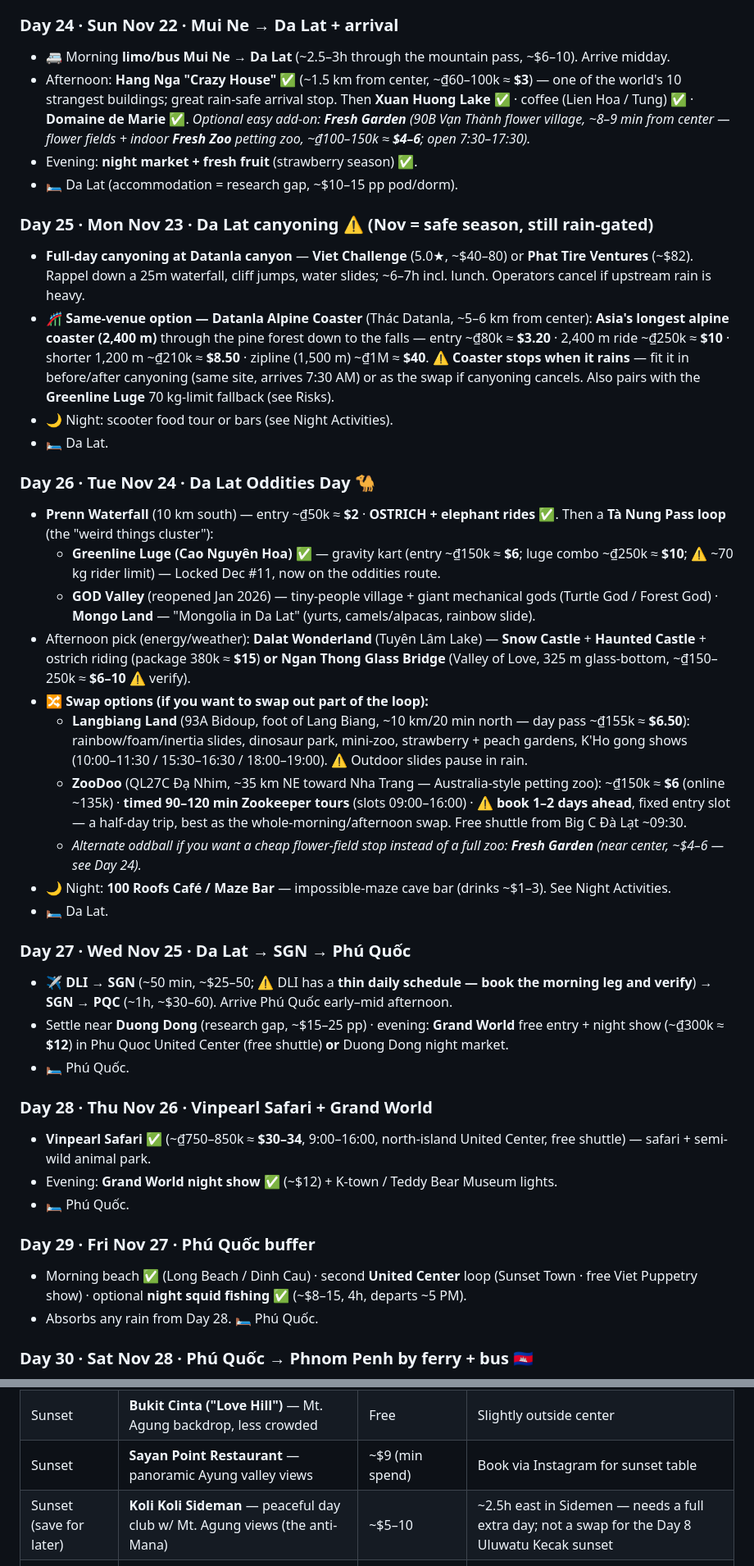
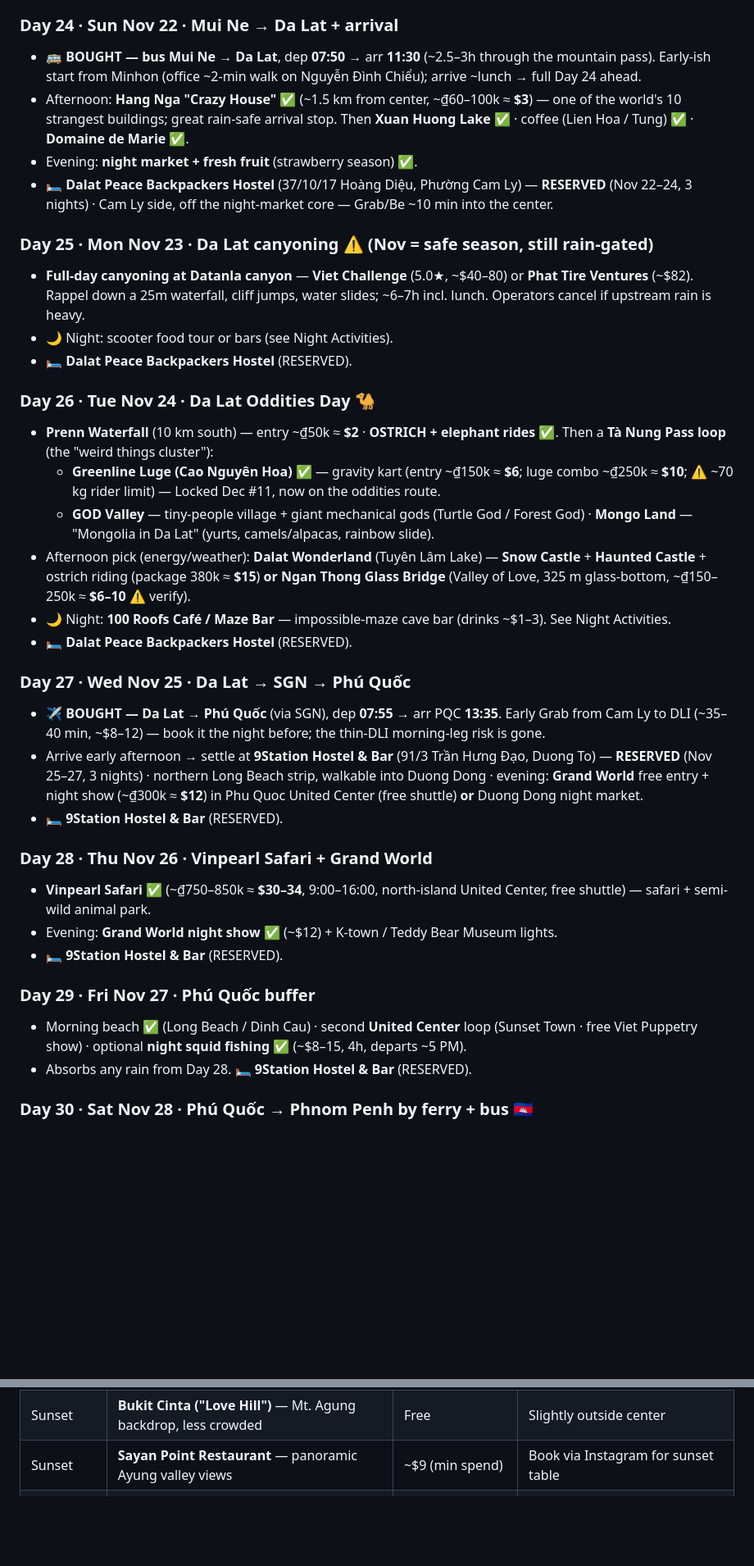
Before and after one commit to norbertocaires/SE-Asia-2026, a Markdown page: README.md, 2 parts joined by grey strips. Shown at 82% size. Rendered like a GitHub page; blank space fills up the shorter version.

```diff
--- a/README.md
+++ b/README.md
@@ -227,42 +220,37 @@ Legend: ✅ = rain-safe · ⚠️ = rain/sea-risky (needs buffer) · 🛏️ = o
 - 🛏️ **Minhon Hotel Mui Ne** (RESERVED).
 
 ### Day 24 · Sun Nov 22 · Mui Ne → Da Lat + arrival
-- 🚐 Morning **limo/bus Mui Ne → Da Lat** (~2.5–3h through the mountain pass, ~$6–10). Arrive midday.
-- Afternoon: **Hang Nga "Crazy House"** ✅ (~1.5 km from center, ~₫60–100k ≈ **$3**) — one of the world's 10 strangest buildings; great rain-safe arrival stop. Then **Xuan Huong Lake** ✅ · coffee (Lien Hoa / Tung) ✅ · **Domaine de Marie** ✅. *Optional easy add-on: **Fresh Garden** (90B Vạn Thành flower village, ~8–9 min from center — flower fields + indoor **Fresh Zoo** petting zoo, ~₫100–150k ≈ **$4–6**; open 7:30–17:30).*
+- 🚌 **BOUGHT — bus Mui Ne → Da Lat**, dep **07:50** → arr **11:30** (~2.5–3h through the mountain pass). Early-ish start from Minhon (office ~2-min walk on Nguyễn Đình Chiểu); arrive ~lunch → full Day 24 ahead.
+- Afternoon: **Hang Nga "Crazy House"** ✅ (~1.5 km from center, ~₫60–100k ≈ **$3**) — one of the world's 10 strangest buildings; great rain-safe arrival stop. Then **Xuan Huong Lake** ✅ · coffee (Lien Hoa / Tung) ✅ · **Domaine de Marie** ✅.
 - Evening: **night market + fresh fruit** (strawberry season) ✅.
-- 🛏️ Da Lat (accommodation = research gap, ~$10–15 pp pod/dorm).
+- 🛏️ **Dalat Peace Backpackers Hostel** (37/10/17 Hoàng Diệu, Phường Cam Ly) — **RESERVED** (Nov 22–24, 3 nights) · Cam Ly side, off the night-market core — Grab/Be ~10 min into the center.
 
 ### Day 25 · Mon Nov 23 · Da Lat canyoning ⚠️ (Nov = safe season, still rain-gated)
 - **Full-day canyoning at Datanla canyon** — **Viet Challenge** (5.0★, ~$40–80) or **Phat Tire Ventures** (~$82). Rappel down a 25m waterfall, cliff jumps, water slides; ~6–7h incl. lunch. Operators cancel if upstream rain is heavy.
-- 🎢 **Same-venue option — Datanla Alpine Coaster** (Thác Datanla, ~5–6 km from center): **Asia's longest alpine coaster (2,400 m)** through the pine forest down to the falls — entry ~₫80k ≈ **$3.20** · 2,400 m ride ~₫250k ≈ **$10** · shorter 1,200 m ~₫210k ≈ **$8.50** · zipline (1,500 m) ~₫1M ≈ **$40**. ⚠️ **Coaster stops when it rains** — fit it in before/after canyoning (same site, arrives 7:30 AM) or as the swap if canyoning cancels. Also pairs with the **Greenline Luge** 70 kg-limit fallback (see Risks).
 - 🌙 Night: scooter food tour or bars (see Night Activities).
-- 🛏️ Da Lat.
+- 🛏️ **Dalat Peace Backpackers Hostel** (RESERVED).
 
 ### Day 26 · Tue Nov 24 · Da Lat Oddities Day 🐪
 - **Prenn Waterfall** (10 km south) — entry ~₫50k ≈ **$2** · **OSTRICH + elephant rides** ✅. Then a **Tà Nung Pass loop** (the "weird things cluster"):
   - **Greenline Luge (Cao Nguyên Hoa)** ✅ — gravity kart (entry ~₫150k ≈ **$6**; luge combo ~₫250k ≈ **$10**; ⚠️ ~70 kg rider limit) — Locked Dec #11, now on the oddities route.
-  - **GOD Valley** (reopened Jan 2026) — tiny-people village + giant mechanical gods (Turtle God / Forest God) · **Mongo Land** — "Mongolia in Da Lat" (yurts, camels/alpacas, rainbow slide).
+  - **GOD Valley** — tiny-people village + giant mechanical gods (Turtle God / Forest God) · **Mongo Land** — "Mongolia in Da Lat" (yurts, camels/alpacas, rainbow slide).
 - Afternoon pick (energy/weather): **Dalat Wonderland** (Tuyên Lâm Lake) — **Snow Castle** + **Haunted Castle** + ostrich riding (package 380k ≈ **$15**) **or** **Ngan Thong Glass Bridge** (Valley of Love, 325 m glass-bottom, ~₫150–250k ≈ **$6–10** ⚠️ verify).
-- 🔀 **Swap options (if you want to swap out part of the loop):**
-  - **Langbiang Land** (93A Bidoup, foot of Lang Biang, ~10 km/20 min north — day pass ~₫155k ≈ **$6.50**): rainbow/foam/inertia slides, dinosaur park, mini-zoo, strawberry + peach gardens, K'Ho gong shows (10:00–11:30 / 15:30–16:30 / 18:00–19:00). ⚠️ Outdoor slides pause in rain.
-  - **ZooDoo** (QL27C Đạ Nhim, ~35 km NE toward Nha Trang — Australia-style petting zoo): ~₫150k ≈ **$6** (online ~135k) · **timed 90–120 min Zookeeper tours** (slots 09:00–16:00) · ⚠️ **book 1–2 days ahead**, fixed entry slot — a half-day trip, best as the whole-morning/afternoon swap. Free shuttle from Big C Đà Lạt ~09:30.
-  - *Alternate oddball if you want a cheap flower-field stop instead of a full zoo: **Fresh Garden** (near center, ~$4–6 — see Day 24).*
 - 🌙 Night: **100 Roofs Café / Maze Bar** — impossible-maze cave bar (drinks ~$1–3). See Night Activities.
-- 🛏️ Da Lat.
+- 🛏️ **Dalat Peace Backpackers Hostel** (RESERVED).
 
 ### Day 27 · Wed Nov 25 · Da Lat → SGN → Phú Quốc
-- ✈️ **DLI → SGN** (~50 min, ~$25–50; ⚠️ DLI has a **thin daily schedule — book the morning leg and verify**) → **SGN → PQC** (~1h, ~$30–60). Arrive Phú Quốc early–mid afternoon.
-- Settle near **Duong Dong** (research gap, ~$15–25 pp) · evening: **Grand World** free entry + night show (~₫300k ≈ **$12**) in Phu Quoc United Center (free shuttle) **or** Duong Dong night market.
-- 🛏️ Phú Quốc.
+- ✈️ **BOUGHT — Da Lat → Phú Quốc** (via SGN), dep **07:55** → arr PQC **13:35**. Early Grab from Cam Ly to DLI (~35–40 min, ~$8–12) — book it the night before; the thin-DLI morning-leg risk is gone.
+- Arrive early afternoon → settle at **9Station Hostel & Bar** (91/3 Trần Hưng Đạo, Duong To) — **RESERVED** (Nov 25–27, 3 nights) · northern Long Beach strip, walkable into Duong Dong · evening: **Grand World** free entry + night show (~₫300k ≈ **$12**) in Phu Quoc United Center (free shuttle) **or** Duong Dong night market.
+- 🛏️ **9Station Hostel & Bar** (RESERVED).
 
 ### Day 28 · Thu Nov 26 · Vinpearl Safari + Grand World
 - **Vinpearl Safari** ✅ (~₫750–850k ≈ **$30–34**, 9:00–16:00, north-island United Center, free shuttle) — safari + semi-wild animal park.
 - Evening: **Grand World night show** ✅ (~$12) + K-town / Teddy Bear Museum lights.
-- 🛏️ Phú Quốc.
+- 🛏️ **9Station Hostel & Bar** (RESERVED).
 
 ### Day 29 · Fri Nov 27 · Phú Quốc buffer
 - Morning beach ✅ (Long Beach / Dinh Cau) · second **United Center** loop (Sunset Town · free Viet Puppetry show) · optional **night squid fishing** ✅ (~$8–15, 4h, departs ~5 PM).
-- Absorbs any rain from Day 28. 🛏️ Phú Quốc.
+- Absorbs any rain from Day 28. 🛏️ **9Station Hostel & Bar** (RESERVED).
 
 ### Day 30 · Sat Nov 28 · Phú Quốc → Phnom Penh by ferry + bus 🇰🇭
 - 🚢 **Ferry Phú Quốc (Bai Vong) → Hà Tiên** — high-speed **Superdong / Phú Quốc Express**, ~**08:00** departure, ~**1h15–1h30**, ~**$9** (~230k VND). Bai Vong is ~12 km from Duong Dong (shuttle ~40k VND); arrive ~09:15.
@@ -473,7 +461,6 @@ Legend: ✅ = rain-safe · ⚠️ = rain/sea-risky (needs buffer) · 🛏️ = o
 | Sunset | **Campuhan Ridge Walk** at golden hour | Free | Start ~5 PM, 2 km walk |
 | Sunset | **Bukit Cinta ("Love Hill")** — Mt. Agung backdrop, less crowded | Free | Slightly outside center |
 | Sunset | **Sayan Point Restaurant** — panoramic Ayung valley views | ~$9 (min spend) | Book via Instagram for sunset table |
-| Sunset (save for later) | **Koli Koli Sideman** — peaceful day club w/ Mt. Agung views (the anti-Mana) | ~$5–10 | ~2.5h east in Sidemen — needs a full extra day; not a swap for the Day 8 Uluwatu Kecak sunset |
 | Night market | **Gianyar Night Market** (Pasar Senggol) — babi guling, zero tourist vibe | $2–4 | Daily 5–10 PM, ~25 min drive |
 | Night market | **Sayan Night Market** — hidden gem, almost entirely locals | ~$4 | Daily 5–10 PM, closer to center |
 | Cultural | **Legong/Kecak dance at Ubud Palace** — nightly 7:30 PM | $5–6 | Different dance style each night |
```
Also changed, not shown: other parts of README.md (+30 -37 lines).
